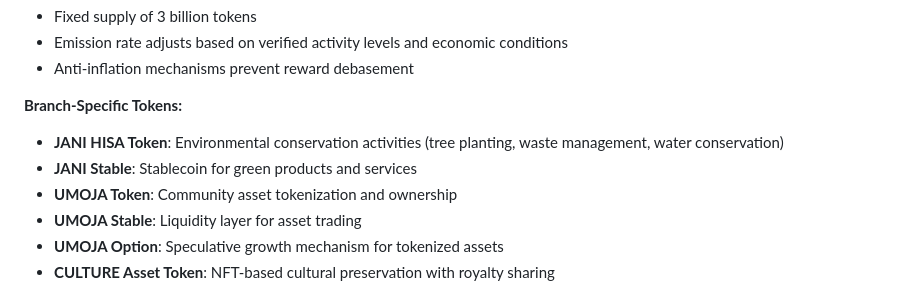
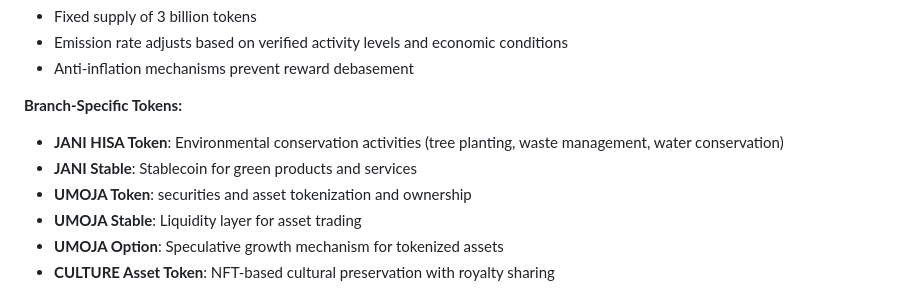
Before and after one commit to Drekahshi/HISA-PEOPLES-CHAIN, a Markdown page: HISA PEOPLES CHAIN.md, the part around the change. Rendered like a GitHub page.

```diff
--- a/HISA PEOPLES CHAIN.md
+++ b/HISA PEOPLES CHAIN.md
@@ -62,7 +62,7 @@ HISA  introduces the **Adaptive Verification Layer (AVL)**, which combines:
 **Branch-Specific Tokens:**
 - **JANI HISA Token**: Environmental conservation activities (tree planting, waste management, water conservation)
 - **JANI Stable**: Stablecoin for green products and services
-- **UMOJA Token**: Community asset tokenization and ownership
+- **UMOJA Token**: securities and  asset tokenization and ownership
 - **UMOJA Stable**: Liquidity layer for asset trading
 - **UMOJA Option**: Speculative growth mechanism for tokenized assets
 - **CULTURE Asset Token**: NFT-based cultural preservation with royalty sharing
```
